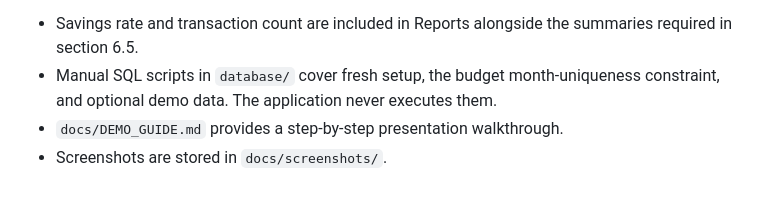
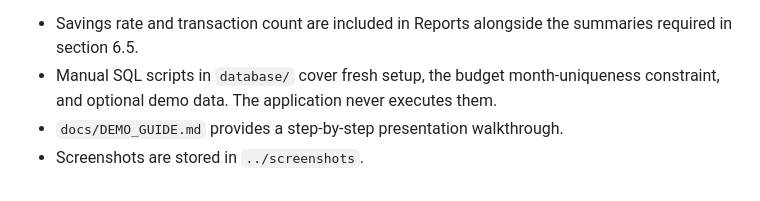
Before and after one commit to MadeRama21/Finora-Personal-Finance-Management, a Markdown page: docs/PROJECT_OVERVIEW.md, the part around the change. Rendered like a GitHub page.

Commit message:
docs: move screenshots to root folder

```diff
--- a/docs/PROJECT_OVERVIEW.md
+++ b/docs/PROJECT_OVERVIEW.md
@@ -235,4 +235,4 @@ Additional delivery notes:
 - Manual SQL scripts in `database/` cover fresh setup, the budget month-uniqueness
   constraint, and optional demo data. The application never executes them.
 - `docs/DEMO_GUIDE.md` provides a step-by-step presentation walkthrough.
-- Screenshots are stored in `docs/screenshots/`.
+- Screenshots are stored in `../screenshots`.
```
Also changed, not shown: README.md (+3 -3 lines), screenshots/budgets.png (renamed from docs/screenshots/budgets.png), screenshots/categories.png (renamed from docs/screenshots/categories.png), screenshots/dashboard.png (renamed from docs/screenshots/dashboard.png), screenshots/reports.png (renamed from docs/screenshots/reports.png), screenshots/transactions.png (renamed from docs/screenshots/transactions.png).
